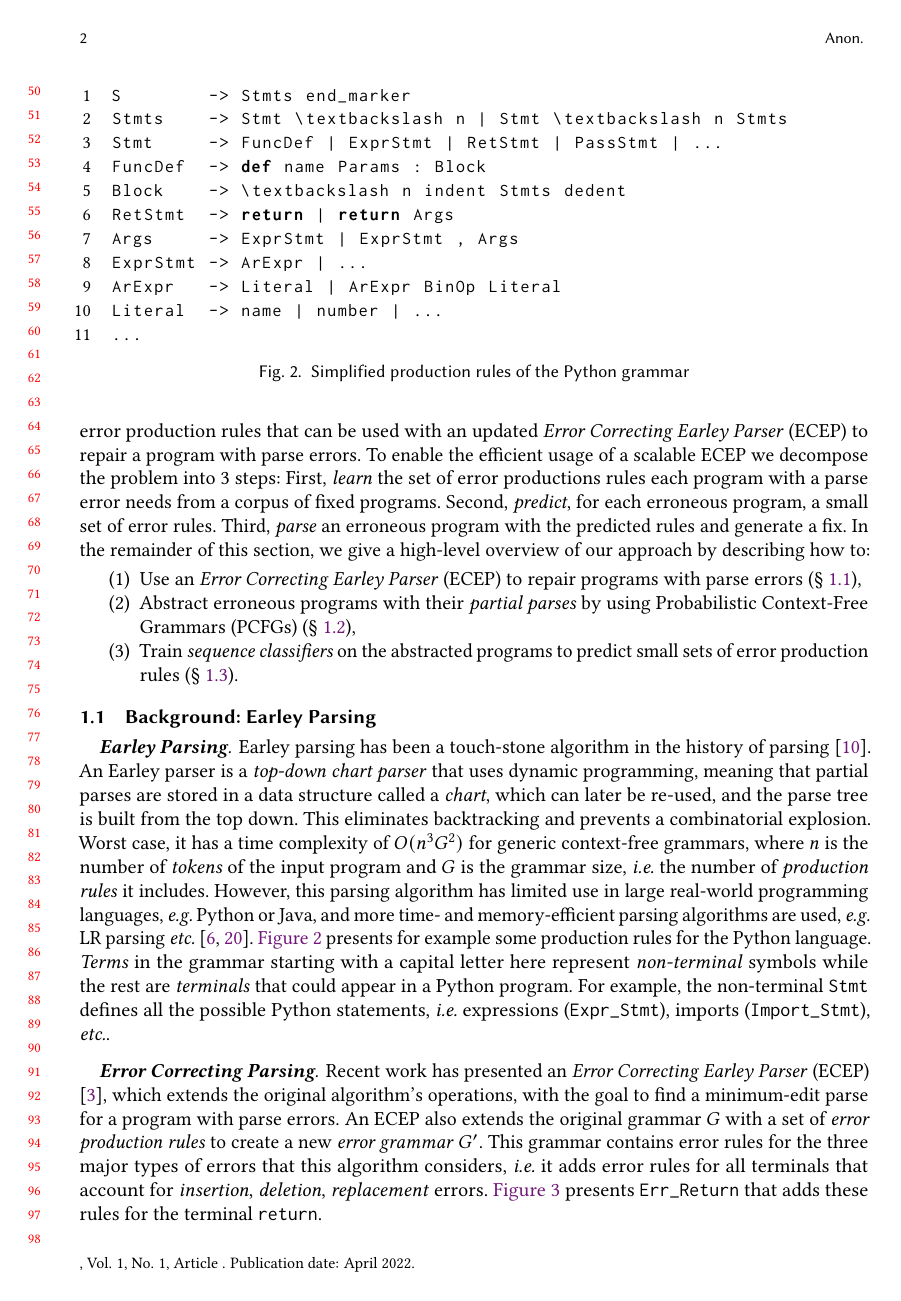
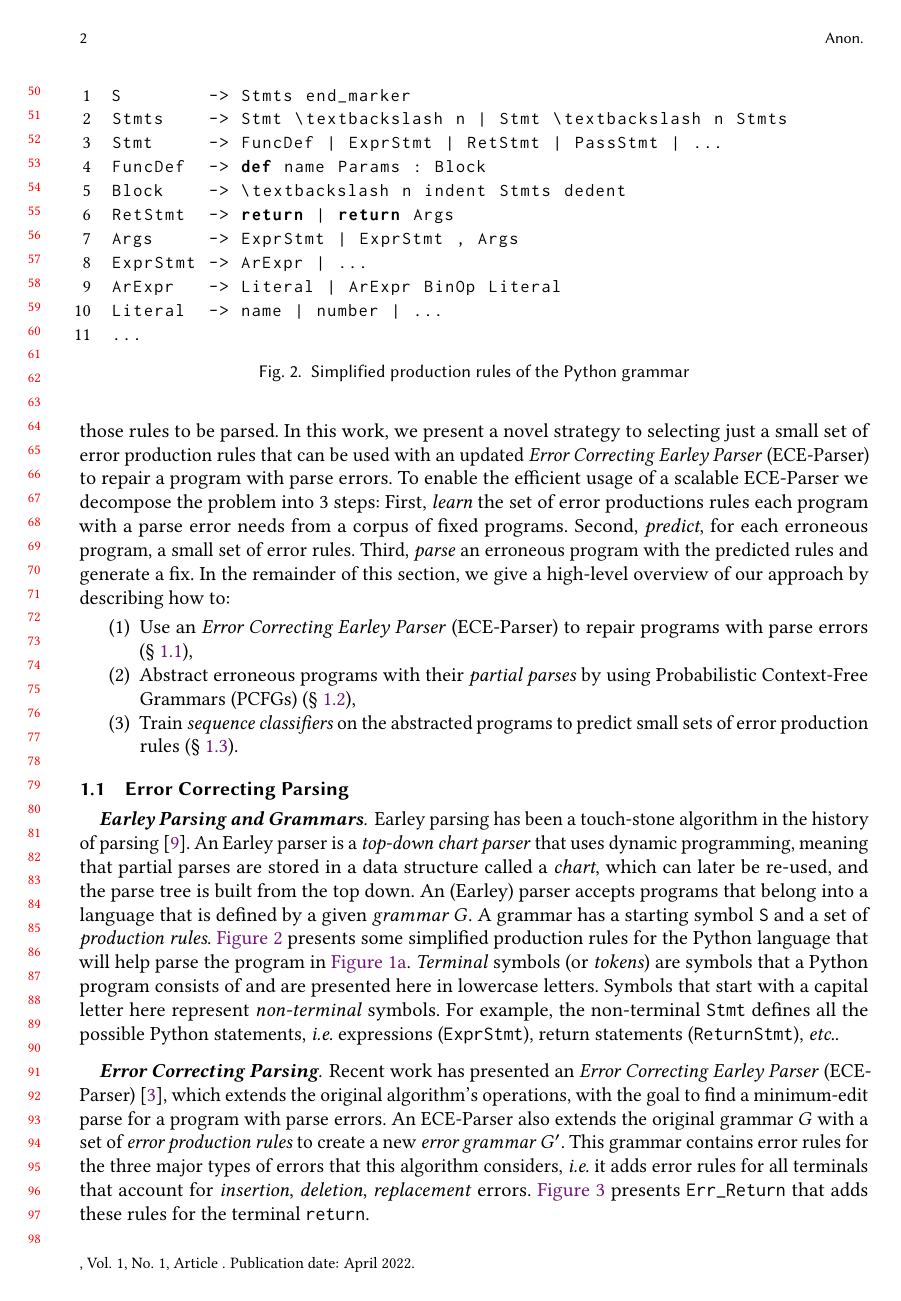
Before and after one commit to gsakkas/seq2parse, a LaTeX paper (paper/oopsla22-submission/main.tex, which reads paper/oopsla22-submission/overview.tex): page 2 of 22. Compiled offline with pdfLaTeX.

Commit message:
Updated 1st half of overview

```diff
--- a/paper/oopsla22-submission/overview.tex
+++ b/paper/oopsla22-submission/overview.tex
@@ -80,9 +80,9 @@ requires the addition of a large number of error production rules as mentioned
 before. However, not every erroneous program needs all of those rules to be
 parsed. In this work, we present a novel strategy to selecting just a small set
 of error production rules that can be used with an updated \emph{Error
-Correcting Earley Parser} (ECEP) to repair a program with parse errors.
+Correcting Earley Parser} (ECE-Parser) to repair a program with parse errors.
 %
-To enable the efficient usage of a scalable ECEP we decompose the problem into 3
+To enable the efficient usage of a scalable ECE-Parser we decompose the problem into 3
 steps:
 %
 First, \emph{learn} the set of error productions rules each program with a parse
@@ -98,8 +98,8 @@ of our approach by describing how to:
 
 \begin{enumerate}
 
-  \item Use an \emph{Error Correcting Earley Parser} (ECEP) to repair programs
-  with parse errors (\S~\ref{sec:overview:earleyparsing}),
+  \item Use an \emph{Error Correcting Earley Parser} (ECE-Parser) to repair programs
+  with parse errors (\S~\ref{sec:overview:ec-parsing}),
 
   \item Abstract erroneous programs with their \emph{partial parses} by using
   Probabilistic Context-Free Grammars (PCFGs)
@@ -110,27 +110,8 @@ of our approach by describing how to:
 
 \end{enumerate}
 
-\subsection{Background: Earley Parsing}
-\label{sec:overview:earleyparsing}
-
-\mypara{Earley Parsing} Earley parsing has been a touch-stone algorithm in the
-history of parsing \citep{Earley_1970}. An Earley parser is a \emph{top-down
-chart parser} that uses dynamic programming, meaning that partial parses are
-stored in a data structure called a \emph{chart}, which can later be re-used,
-and the parse tree is built from the top down. This eliminates backtracking and
-prevents a combinatorial explosion. Worst case, it has a time complexity of
-$O(n^3 G^2)$ for generic context-free grammars, where $n$ is the number of
-\emph{tokens} of the input program and $G$ is the grammar size, \ie the number
-of \emph{production rules} it includes. However, this parsing algorithm has
-limited use in large real-world programming languages, \eg Python or Java, and
-more time- and memory-efficient parsing algorithms are used, \eg LR parsing \etc
-\citep{Knuth_1965, Chapman_1987}. \autoref{fig:production-rules} presents for
-example some production rules for the Python language. \emph{Terms} in the
-grammar starting with a capital letter here represent \emph{non-terminal}
-symbols while the rest are \emph{terminals} that could appear in a Python
-program. For example, the non-terminal \texttt{Stmt} defines all the possible
-Python statements, \ie expressions (\texttt{Expr\_Stmt}), imports
-(\texttt{Import\_Stmt}), \etc.
+\subsection{Error Correcting Parsing}
+\label{sec:overview:ec-parsing}
 
 \begin{figure}[t]
 \begin{ecode}
@@ -149,6 +130,30 @@ Literal  -> name | number | ...
 \caption{Simplified production rules of the Python grammar}
 \label{fig:production-rules}
 \end{figure}
+
+\mypara{Earley Parsing and Grammars} Earley parsing has been a touch-stone
+algorithm in the history of parsing \citep{Earley_1970}. An Earley parser is a
+\emph{top-down chart parser} that uses dynamic programming, meaning that partial
+parses are stored in a data structure called a \emph{chart}, which can later be
+re-used, and the parse tree is built from the top down. An (Earley) parser
+accepts programs that belong into a language that is defined by a given
+\emph{grammar} $G$. A grammar has a starting symbol \texttt{S} and a set of
+\emph{production rules}. \autoref{fig:production-rules} presents some simplified
+production rules for the Python language that will help parse the program in
+\autoref{fig:bad-prog}. \emph{Terminal} symbols (or \emph{tokens}) are symbols
+that a Python program consists of and are presented here in lowercase letters.
+Symbols that start with a capital letter here represent \emph{non-terminal}
+symbols. For example, the non-terminal \texttt{Stmt} defines all the possible
+Python statements, \ie expressions (\texttt{ExprStmt}), return statements
+(\texttt{ReturnStmt}), \etc.
+
+% This eliminates backtracking and prevents a combinatorial explosion. Worst case,
+% it has a time complexity of $O(n^3 G^2)$ for generic context-free grammars,
+% where $n$ is the number of \emph{tokens} of the input program and $G$ is the
+% grammar size, \ie the number of \emph{production rules} it includes. However,
+% this parsing algorithm has limited use in large real-world programming
+% languages, \eg Python or Java, and more time- and memory-efficient parsing
+% algorithms are used, \eg LR parsing \etc \citep{Knuth_1965, Chapman_1987}.
 
 \begin{figure}[t]
 \begin{ecode}
@@ -171,13 +176,13 @@ Token     -> return | pass | \n | ... [all terminals]
 \end{figure}
 
 \mypara{Error Correcting Parsing} Recent work has presented an \emph{Error
-Correcting Earley Parser} (ECEP) \citep{Aho_1972}, which extends the original
-algorithm's operations, with the goal to find a minimum-edit parse for a program
-with parse errors. An ECEP also extends the original grammar $G$ with a set of
-\emph{error production rules} to create a new \emph{error grammar} $G'$. This
-grammar contains error rules for the three major types of errors that this
-algorithm considers, \ie it adds error rules for all terminals that account for
-\emph{insertion}, \emph{deletion}, \emph{replacement} errors.
+Correcting Earley Parser} (ECE-Parser) \citep{Aho_1972}, which extends the
+original algorithm's operations, with the goal to find a minimum-edit parse for
+a program with parse errors. An ECE-Parser also extends the original grammar $G$
+with a set of \emph{error production rules} to create a new \emph{error grammar}
+$G'$. This grammar contains error rules for the three major types of errors that
+this algorithm considers, \ie it adds error rules for all terminals that account
+for \emph{insertion}, \emph{deletion}, \emph{replacement} errors.
 \autoref{fig:error-rules} presents \texttt{Err\_Return} that adds these rules
 for the terminal \texttt{return}.
 
```
Also changed, not shown: paper/oopsla22-submission/partial-parse-example.tex (+1 -1 lines), paper/oopsla22-submission/overview.tex (48 more changed lines).
